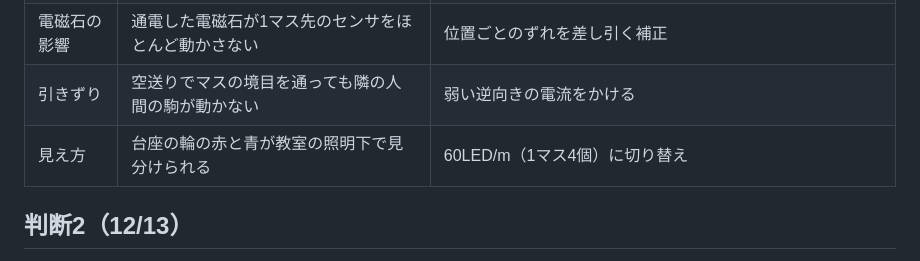
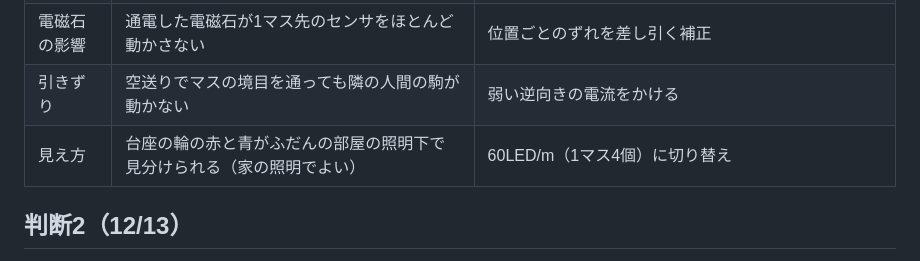
Before and after one commit to SoyaHonda/hasami-shogi, a Markdown page: plans/2026-10-30_realtime-hasami-board.md, the part around the change. GitHub-like rendering.

```diff
--- a/plans/2026-10-30_realtime-hasami-board.md
+++ b/plans/2026-10-30_realtime-hasami-board.md
@@ -53,7 +53,7 @@
 | 駒の識別 | 中心から3.6mmずらしても、N・S・空がはっきり分かれる | 感度の高い品番、磁石φ12 |
 | 電磁石の影響 | 通電した電磁石が1マス先のセンサをほとんど動かさない | 位置ごとのずれを差し引く補正 |
 | 引きずり | 空送りでマスの境目を通っても隣の人間の駒が動かない | 弱い逆向きの電流をかける |
-| 見え方 | 台座の輪の赤と青が教室の照明下で見分けられる | 60LED/m（1マス4個）に切り替え |
+| 見え方 | 台座の輪の赤と青がふだんの部屋の照明下で見分けられる（家の照明でよい） | 60LED/m（1マス4個）に切り替え |
 
 ## 判断2（12/13）
 
```
Also changed, not shown: hardware/test-log.md (+1 -1 lines).
